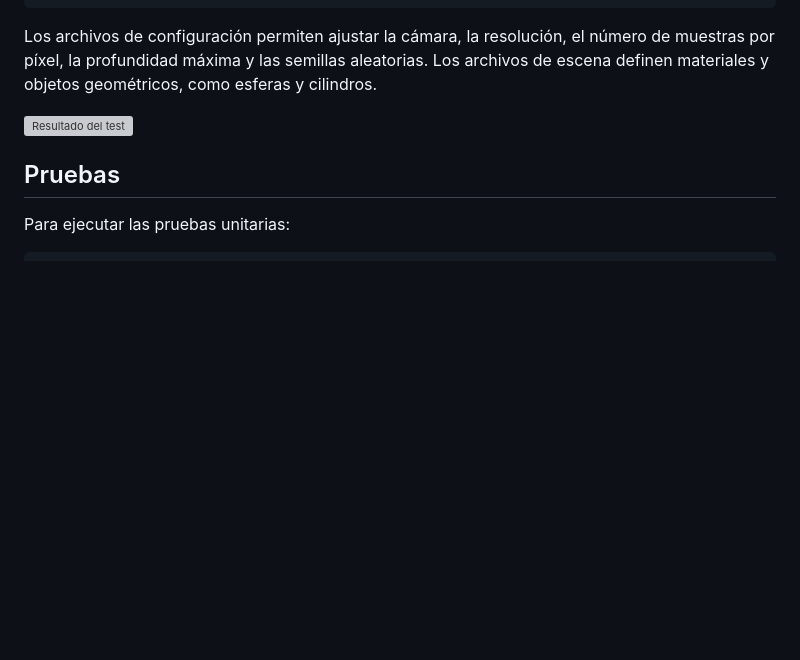
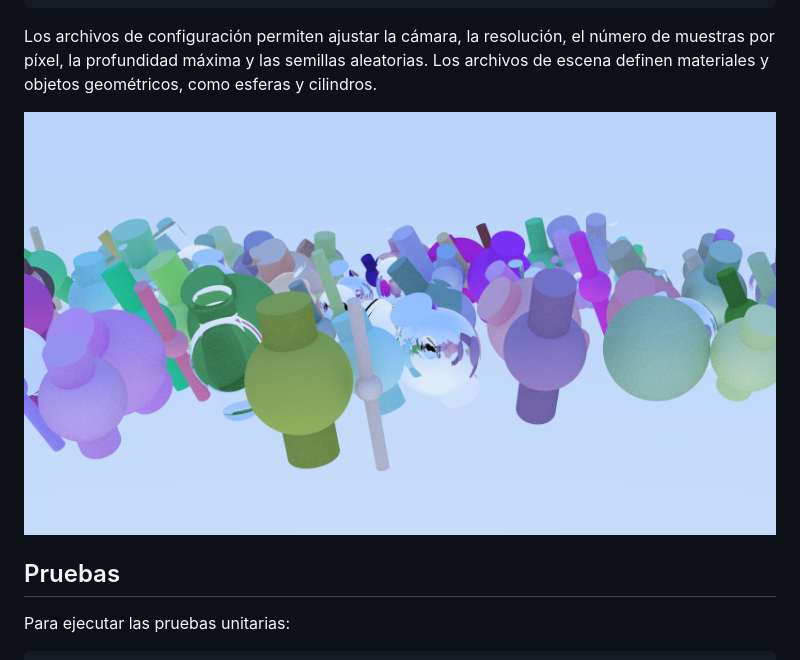
Before and after one commit to 100522371/Render, a Markdown page: README.md, the part around the change. GitHub-like rendering; pictures changed too: resultado.png (added); blank space fills up the shorter version; grey boxes are pictures that could not be loaded.

Commit message:
imagen test

```diff
--- a/README.md
+++ b/README.md
@@ -34,7 +34,7 @@ Por ejemplo:
 
 Los archivos de configuración permiten ajustar la cámara, la resolución, el número de muestras por píxel, la profundidad máxima y las semillas aleatorias. Los archivos de escena definen materiales y objetos geométricos, como esferas y cilindros.
 
-![Resultado del test](test/resultado.ppm)
+![Resultado del test](resultado.png)
 
 ## Pruebas
 
```
